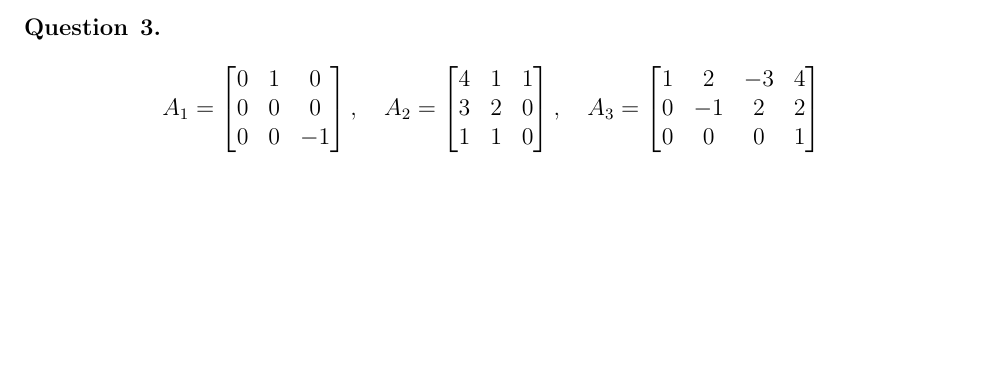
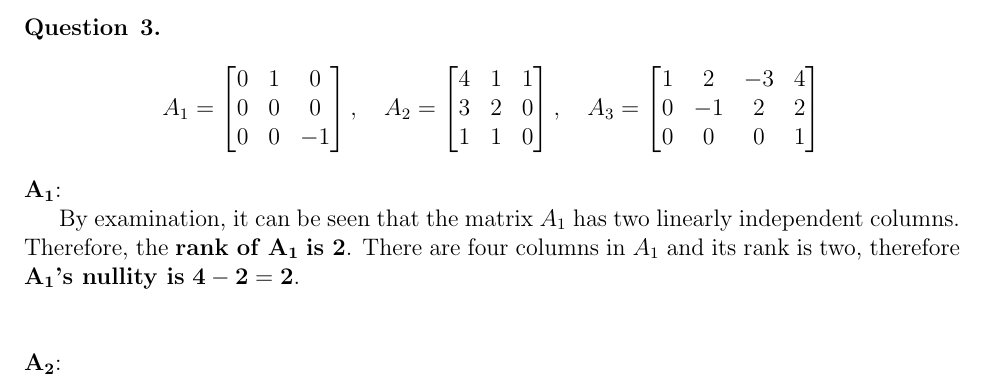
Before and after one commit to jay3ss/ee5600, a LaTeX problem sheet (assignments/assignment01/JoshSaundersEE5600HW01.tex, which reads assignments/assignment01/question3.tex): part of page 4 of 4, cut so that both start at the same text, the shorter picture padded with empty space. Compiled offline with pdfLaTeX.

Commit message:
Start question 3

```diff
--- a/assignments/assignment01/question3.tex
+++ b/assignments/assignment01/question3.tex
@@ -20,3 +20,14 @@ A_3 =
 \end{bmatrix}  \nonumber
 \end{equation}
 \end{question}
+
+\noindent $\mathbf{A_1}$:
+
+By examination, it can be seen that the matrix $A_1$ has two linearly
+independent columns. Therefore, the \textbf{rank of}
+$\mathbf{A_1}$ \textbf{is 2}. There are four columns in $A_1$ and its rank is
+two, therefore $\mathbf{A_1}$\textbf{'s nullity is} $\mathbf{4 - 2 = 2}$.
+
+$\\$
+
+\noindent $\mathbf{A_2}$:
```
